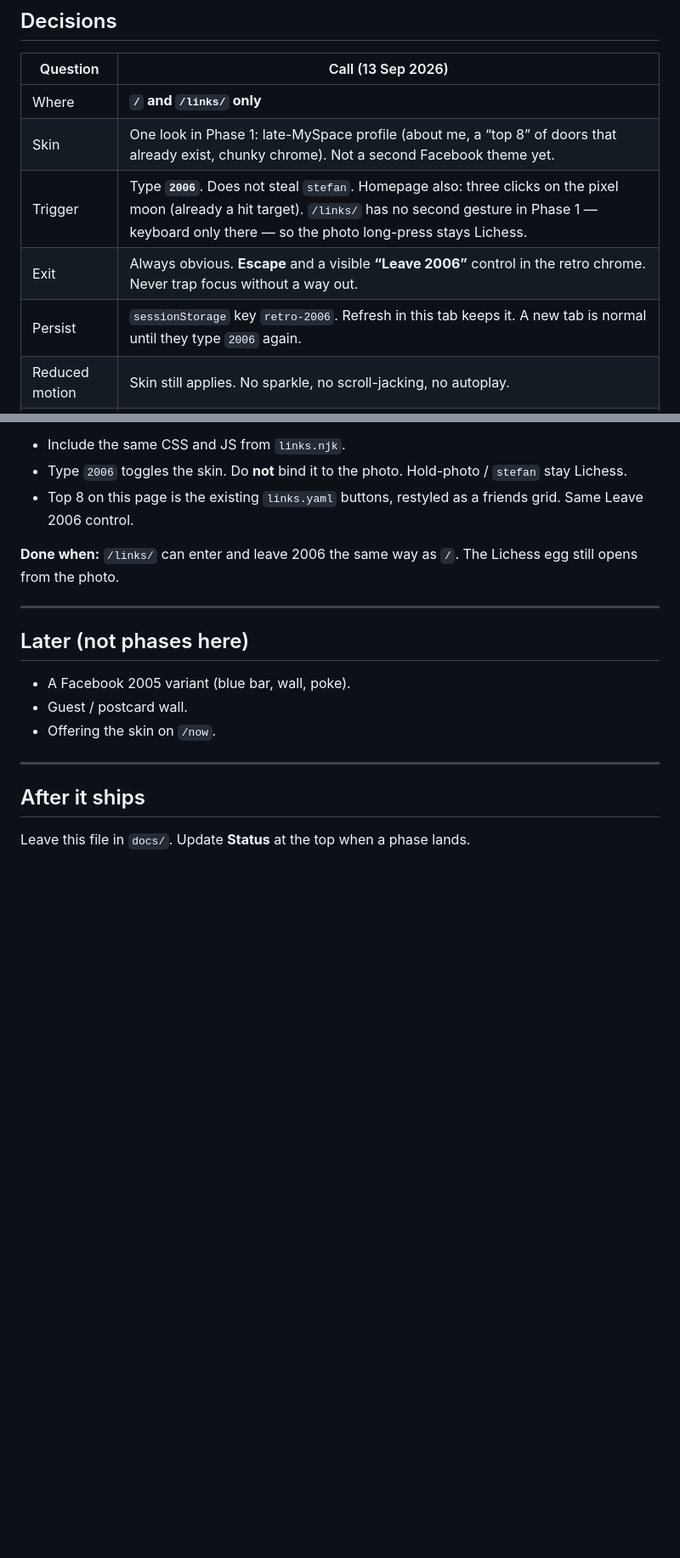
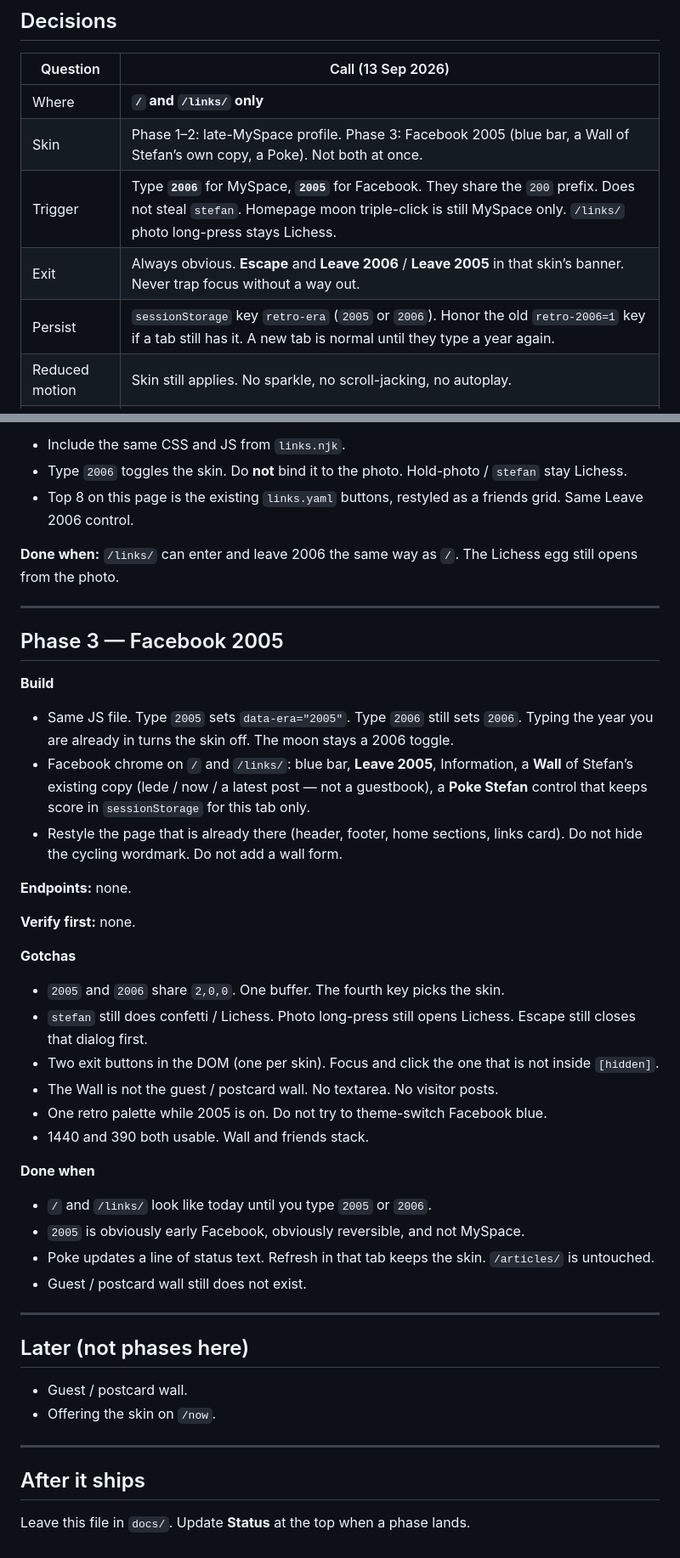
Before and after one commit to stefanintech/stefantaitano-com, a Markdown page: docs/retro-skin-project-plan.md, 2 parts joined by grey strips. Shown at 85% size. Drawn GitHub-style; blank space fills up the shorter version.

Commit message:
Plan Phase 3: a Facebook 2005 look on / and /links/.
Type 2005 for the blue bar, a Wall of existing copy, and a Poke.
Guest / postcard wall stays parked.

Co-authored-by: Stefan Taitano <stefantaitano@gmail.com>

```diff
--- a/docs/retro-skin-project-plan.md
+++ b/docs/retro-skin-project-plan.md
@@ -30,10 +30,10 @@ It does **not** belong on articles, projects, bookshelf, talks, or chess. Stefan
 | Question | Call (13 Sep 2026) |
 | --- | --- |
 | Where | **`/` and `/links/` only** |
-| Skin | One look in Phase 1: late-MySpace profile (about me, a “top 8” of doors that already exist, chunky chrome). Not a second Facebook theme yet. |
-| Trigger | Type **`2006`**. Does not steal `stefan`. Homepage also: three clicks on the pixel moon (already a hit target). `/links/` has no second gesture in Phase 1 — keyboard only there — so the photo long-press stays Lichess. |
-| Exit | Always obvious. **Escape** and a visible **“Leave 2006”** control in the retro chrome. Never trap focus without a way out. |
-| Persist | `sessionStorage` key `retro-2006`. Refresh in this tab keeps it. A new tab is normal until they type `2006` again. |
+| Skin | Phase 1–2: late-MySpace profile. Phase 3: Facebook 2005 (blue bar, a Wall of Stefan’s own copy, a Poke). Not both at once. |
+| Trigger | Type **`2006`** for MySpace, **`2005`** for Facebook. They share the `200` prefix. Does not steal `stefan`. Homepage moon triple-click is still MySpace only. `/links/` photo long-press stays Lichess. |
+| Exit | Always obvious. **Escape** and **Leave 2006** / **Leave 2005** in that skin’s banner. Never trap focus without a way out. |
+| Persist | `sessionStorage` key `retro-era` (`2005` or `2006`). Honor the old `retro-2006=1` key if a tab still has it. A new tab is normal until they type a year again. |
 | Reduced motion | Skin still applies. No sparkle, no scroll-jacking, no autoplay. |
 | Existing eggs | `stefan` on the homepage still throws pawn confetti. Hold-photo / `stefan` on `/links/` still opens the Lichess dialog. |
 
@@ -114,9 +114,38 @@ New files go next to those: `src/assets/css/local/retro-2006.css` and `src/asset
 
 ---
 
+## Phase 3 — Facebook 2005
+
+**Build**
+
+- Same JS file. Type `2005` sets `data-era="2005"`. Type `2006` still sets `2006`. Typing the year you are already in turns the skin off. The moon stays a 2006 toggle.
+- Facebook chrome on `/` and `/links/`: blue bar, **Leave 2005**, Information, a **Wall** of Stefan’s existing copy (lede / now / a latest post — not a guestbook), a **Poke Stefan** control that keeps score in `sessionStorage` for this tab only.
+- Restyle the page that is already there (header, footer, home sections, links card). Do not hide the cycling wordmark. Do not add a wall form.
+
+**Endpoints:** none.
+
+**Verify first:** none.
+
+**Gotchas**
+
+- `2005` and `2006` share `2,0,0`. One buffer. The fourth key picks the skin.
+- `stefan` still does confetti / Lichess. Photo long-press still opens Lichess. Escape still closes that dialog first.
+- Two exit buttons in the DOM (one per skin). Focus and click the one that is not inside `[hidden]`.
+- The Wall is not the guest / postcard wall. No textarea. No visitor posts.
+- One retro palette while 2005 is on. Do not try to theme-switch Facebook blue.
+- 1440 and 390 both usable. Wall and friends stack.
+
+**Done when**
+
+- `/` and `/links/` look like today until you type `2005` or `2006`.
+- `2005` is obviously early Facebook, obviously reversible, and not MySpace.
+- Poke updates a line of status text. Refresh in that tab keeps the skin. `/articles/` is untouched.
+- Guest / postcard wall still does not exist.
+
+---
+
 ## Later (not phases here)
 
-- A Facebook 2005 variant (blue bar, wall, poke).
 - Guest / postcard wall.
 - Offering the skin on `/now`.
 
```
Also changed, not shown: other parts of docs/retro-skin-project-plan.md (+2 -2 lines).
